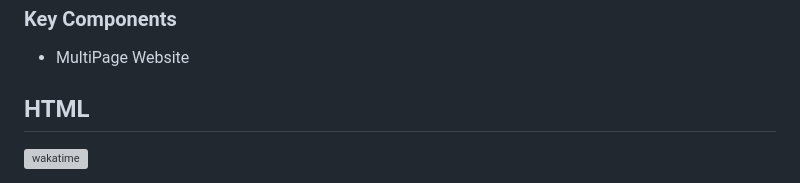
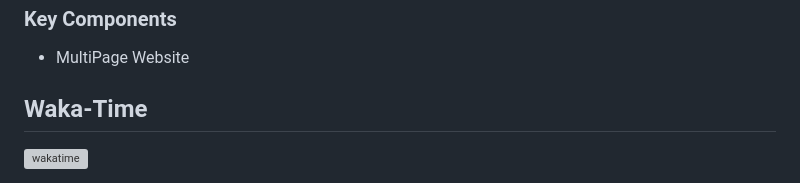
Before and after one commit to VianTibay/WD-Finals, a Markdown page: readme.md, the part around one of its changes. GitHub-like rendering; grey boxes are pictures that could not be loaded.

Commit message:
docs(README): added the waka-time

```diff
--- a/readme.md
+++ b/readme.md
@@ -73,7 +73,7 @@ The main goal of my website is provide a Personal Website
 
 
 
-## HTML
+## Waka-Time
 
 <a href="https://wakatime.com/badge/github/VianTibay/WD-Finals"><img src="https://wakatime.com/badge/github/VianTibay/WD-Finals.svg" alt="wakatime"></a>
 
```
Also changed, not shown: other parts of readme.md (+2 -2 lines).
